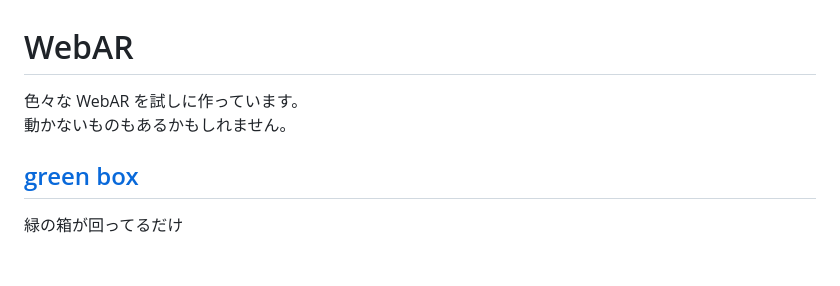
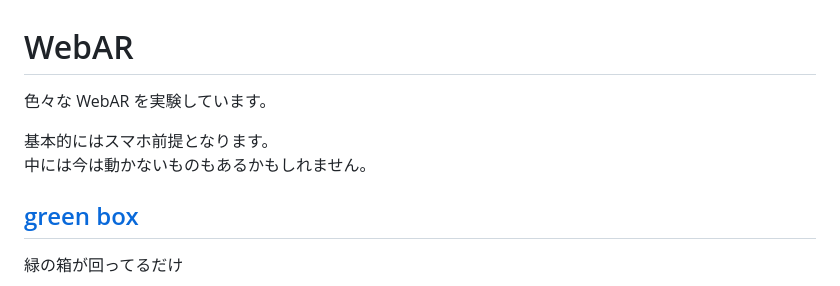
Before and after one commit to Yuki-Sakaguchi/web-ar, a Markdown page: readme.md, the part around the change. Rendered like a GitHub page; blank space fills up the shorter version.

```diff
--- a/readme.md
+++ b/readme.md
@@ -1,6 +1,8 @@
 # WebAR
-色々な WebAR を試しに作っています。
-動かないものもあるかもしれません。
+色々な WebAR を実験しています。
+
+基本的にはスマホ前提となります。
+中には今は動かないものもあるかもしれません。
 
 ## [green box](https://yuki-sakaguchi.github.io/web-ar/public/random_object/index.html)
 緑の箱が回ってるだけ
```
